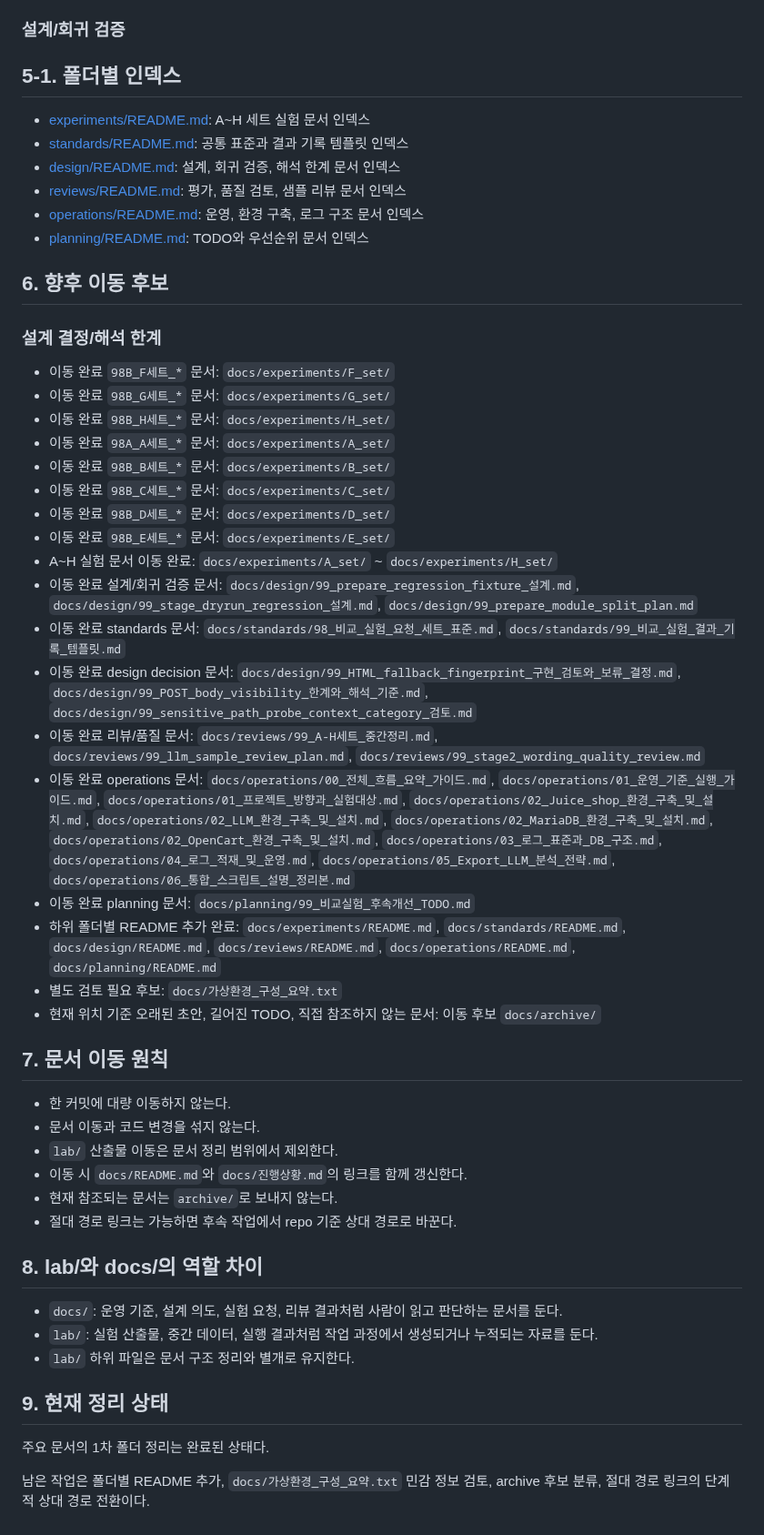
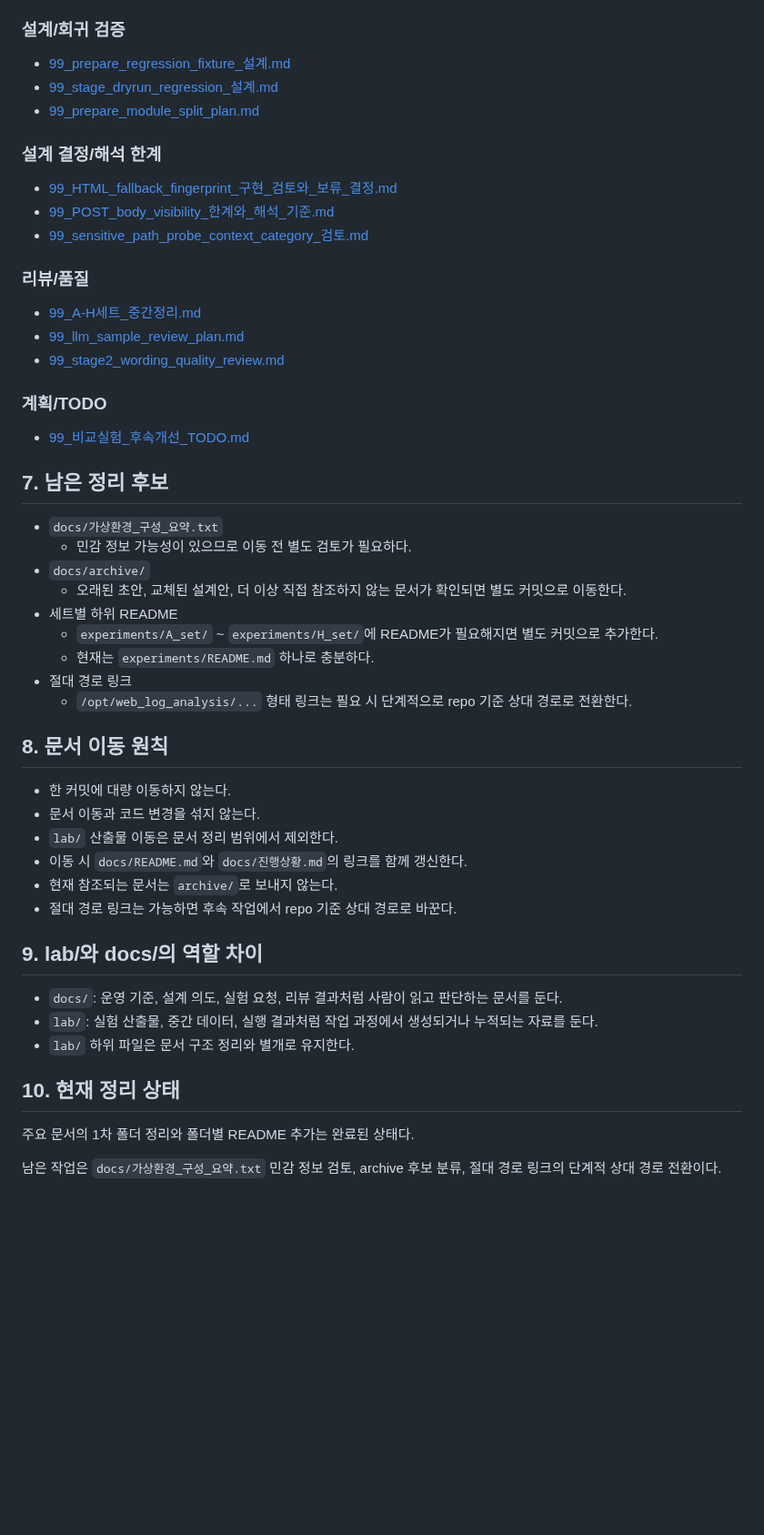
Before and after one commit to vachaf/project, a Markdown page: docs/README.md, the part around one of its changes. Shown at 91% size. GitHub-like rendering; blank space fills up the shorter version.

Commit message:
docs: fix docs index structure after folder readmes

```diff
--- a/docs/README.md
+++ b/docs/README.md
@@ -108,39 +117,39 @@ docs/
 
 ### 설계/회귀 검증
 
-## 5-1. 폴더별 인덱스
-
-- [experiments/README.md](./experiments/README.md): A~H 세트 실험 문서 인덱스
-- [standards/README.md](./standards/README.md): 공통 표준과 결과 기록 템플릿 인덱스
-- [design/README.md](./design/README.md): 설계, 회귀 검증, 해석 한계 문서 인덱스
-- [reviews/README.md](./reviews/README.md): 평가, 품질 검토, 샘플 리뷰 문서 인덱스
-- [operations/README.md](./operations/README.md): 운영, 환경 구축, 로그 구조 문서 인덱스
-- [planning/README.md](./planning/README.md): TODO와 우선순위 문서 인덱스
-
-## 6. 향후 이동 후보
+- [99_prepare_regression_fixture_설계.md](./design/99_prepare_regression_fixture_설계.md)
+- [99_stage_dryrun_regression_설계.md](./design/99_stage_dryrun_regression_설계.md)
+- [99_prepare_module_split_plan.md](./design/99_prepare_module_split_plan.md)
 
 ### 설계 결정/해석 한계
 
-- 이동 완료 `98B_F세트_*` 문서: `docs/experiments/F_set/`
-- 이동 완료 `98B_G세트_*` 문서: `docs/experiments/G_set/`
-- 이동 완료 `98B_H세트_*` 문서: `docs/experiments/H_set/`
-- 이동 완료 `98A_A세트_*` 문서: `docs/experiments/A_set/`
-- 이동 완료 `98B_B세트_*` 문서: `docs/experiments/B_set/`
-- 이동 완료 `98B_C세트_*` 문서: `docs/experiments/C_set/`
-- 이동 완료 `98B_D세트_*` 문서: `docs/experiments/D_set/`
-- 이동 완료 `98B_E세트_*` 문서: `docs/experiments/E_set/`
-- A~H 실험 문서 이동 완료: `docs/experiments/A_set/` ~ `docs/experiments/H_set/`
-- 이동 완료 설계/회귀 검증 문서: `docs/design/99_prepare_regression_fixture_설계.md`, `docs/design/99_stage_dryrun_regression_설계.md`, `docs/design/99_prepare_module_split_plan.md`
-- 이동 완료 standards 문서: `docs/standards/98_비교_실험_요청_세트_표준.md`, `docs/standards/99_비교_실험_결과_기록_템플릿.md`
-- 이동 완료 design decision 문서: `docs/design/99_HTML_fallback_fingerprint_구현_검토와_보류_결정.md`, `docs/design/99_POST_body_visibility_한계와_해석_기준.md`, `docs/design/99_sensitive_path_probe_context_category_검토.md`
-- 이동 완료 리뷰/품질 문서: `docs/reviews/99_A-H세트_중간정리.md`, `docs/reviews/99_llm_sample_review_plan.md`, `docs/reviews/99_stage2_wording_quality_review.md`
-- 이동 완료 operations 문서: `docs/operations/00_전체_흐름_요약_가이드.md`, `docs/operations/01_운영_기준_실행_가이드.md`, `docs/operations/01_프로젝트_방향과_실험대상.md`, `docs/operations/02_Juice_shop_환경_구축_및_설치.md`, `docs/operations/02_LLM_환경_구축_및_설치.md`, `docs/operations/02_MariaDB_환경_구축_및_설치.md`, `docs/operations/02_OpenCart_환경_구축_및_설치.md`, `docs/operations/03_로그_표준과_DB_구조.md`, `docs/operations/04_로그_적재_및_운영.md`, `docs/operations/05_Export_LLM_분석_전략.md`, `docs/operations/06_통합_스크립트_설명_정리본.md`
-- 이동 완료 planning 문서: `docs/planning/99_비교실험_후속개선_TODO.md`
-- 하위 폴더별 README 추가 완료: `docs/experiments/README.md`, `docs/standards/README.md`, `docs/design/README.md`, `docs/reviews/README.md`, `docs/operations/README.md`, `docs/planning/README.md`
-- 별도 검토 필요 후보: `docs/가상환경_구성_요약.txt`
-- 현재 위치 기준 오래된 초안, 길어진 TODO, 직접 참조하지 않는 문서: 이동 후보 `docs/archive/`
+- [99_HTML_fallback_fingerprint_구현_검토와_보류_결정.md](./design/99_HTML_fallback_fingerprint_구현_검토와_보류_결정.md)
+- [99_POST_body_visibility_한계와_해석_기준.md](./design/99_POST_body_visibility_한계와_해석_기준.md)
+- [99_sensitive_path_probe_context_category_검토.md](./design/99_sensitive_path_probe_context_category_검토.md)
 
-## 7. 문서 이동 원칙
+### 리뷰/품질
+
+- [99_A-H세트_중간정리.md](./reviews/99_A-H세트_중간정리.md)
+- [99_llm_sample_review_plan.md](./reviews/99_llm_sample_review_plan.md)
+- [99_stage2_wording_quality_review.md](./reviews/99_stage2_wording_quality_review.md)
+
+### 계획/TODO
+
+- [99_비교실험_후속개선_TODO.md](./planning/99_비교실험_후속개선_TODO.md)
+
+## 7. 남은 정리 후보
+
+- `docs/가상환경_구성_요약.txt`
+  - 민감 정보 가능성이 있으므로 이동 전 별도 검토가 필요하다.
+- `docs/archive/`
+  - 오래된 초안, 교체된 설계안, 더 이상 직접 참조하지 않는 문서가 확인되면 별도 커밋으로 이동한다.
+- 세트별 하위 README
+  - `experiments/A_set/` ~ `experiments/H_set/`에 README가 필요해지면 별도 커밋으로 추가한다.
+  - 현재는 `experiments/README.md` 하나로 충분하다.
+- 절대 경로 링크
+  - `/opt/web_log_analysis/...` 형태 링크는 필요 시 단계적으로 repo 기준 상대 경로로 전환한다.
+
+## 8. 문서 이동 원칙
 
 - 한 커밋에 대량 이동하지 않는다.
 - 문서 이동과 코드 변경을 섞지 않는다.
@@ -149,14 +158,14 @@ docs/
 - 현재 참조되는 문서는 `archive/`로 보내지 않는다.
 - 절대 경로 링크는 가능하면 후속 작업에서 repo 기준 상대 경로로 바꾼다.
 
-## 8. lab/와 docs/의 역할 차이
+## 9. lab/와 docs/의 역할 차이
 
 - `docs/`: 운영 기준, 설계 의도, 실험 요청, 리뷰 결과처럼 사람이 읽고 판단하는 문서를 둔다.
 - `lab/`: 실험 산출물, 중간 데이터, 실행 결과처럼 작업 과정에서 생성되거나 누적되는 자료를 둔다.
 - `lab/` 하위 파일은 문서 구조 정리와 별개로 유지한다.
 
-## 9. 현재 정리 상태
+## 10. 현재 정리 상태
 
-주요 문서의 1차 폴더 정리는 완료된 상태다.
+주요 문서의 1차 폴더 정리와 폴더별 README 추가는 완료된 상태다.
 
-남은 작업은 폴더별 README 추가, `docs/가상환경_구성_요약.txt` 민감 정보 검토, archive 후보 분류, 절대 경로 링크의 단계적 상대 경로 전환이다.
+남은 작업은 `docs/가상환경_구성_요약.txt` 민감 정보 검토, archive 후보 분류, 절대 경로 링크의 단계적 상대 경로 전환이다.
```
Also changed, not shown: other parts of docs/README.md (+12 -3 lines).
